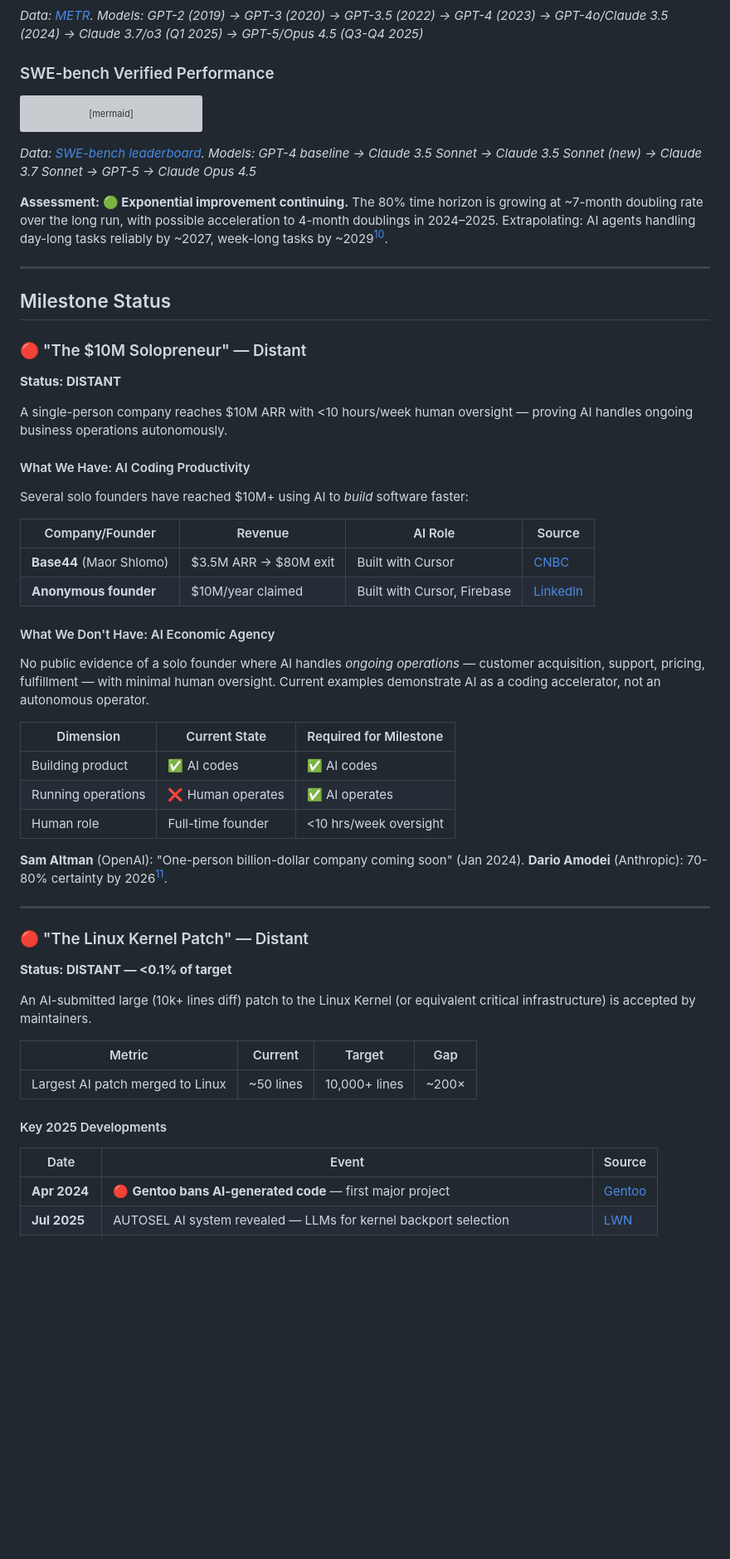
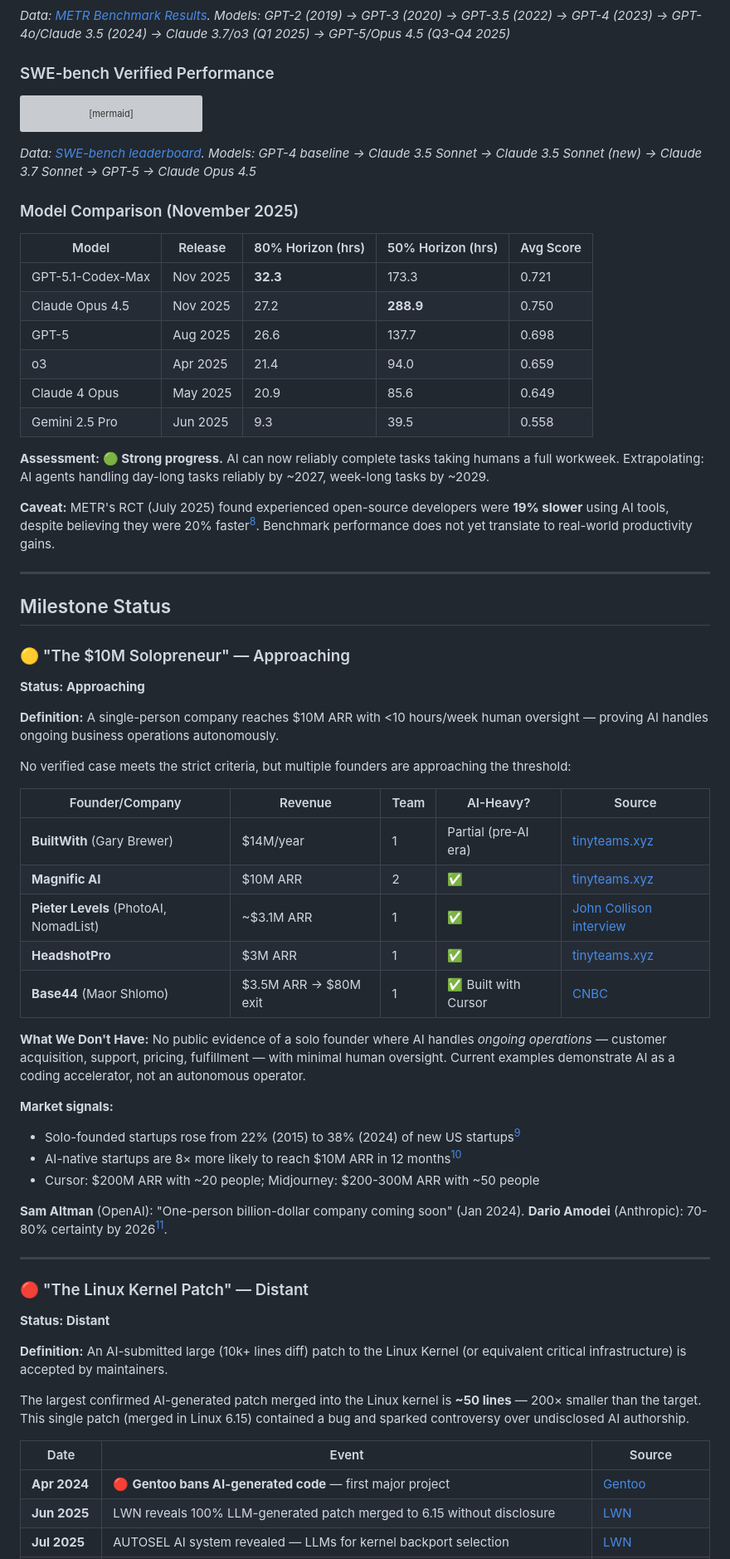
Before and after one commit to pasky/grand-endeavors-data, a Markdown page: pilot-2025/robots-software.md, the part around one of its changes. Shown at 83% size. Rendered like a GitHub page; blank space fills up the shorter version; grey boxes are pictures that could not be loaded.

Commit message:
pilot-2025: robots-software rewrite and merge

````diff
--- a/pilot-2025/robots-software.md
+++ b/pilot-2025/robots-software.md
@@ -42,5 +43,5 @@ xychart-beta
 ```
-*Data: [METR][metr-blog]. Models: GPT-2 (2019) → GPT-3 (2020) → GPT-3.5 (2022) → GPT-4 (2023) → GPT-4o/Claude 3.5 (2024) → Claude 3.7/o3 (Q1 2025) → GPT-5/Opus 4.5 (Q3-Q4 2025)*
+*Data: [METR Benchmark Results][metr-yaml]. Models: GPT-2 (2019) → GPT-3 (2020) → GPT-3.5 (2022) → GPT-4 (2023) → GPT-4o/Claude 3.5 (2024) → Claude 3.7/o3 (Q1 2025) → GPT-5/Opus 4.5 (Q3-Q4 2025)*
 
 ### SWE-bench Verified Performance
 
@@ -53,39 +54,51 @@ xychart-beta
 ```
 *Data: [SWE-bench leaderboard][swebench]. Models: GPT-4 baseline → Claude 3.5 Sonnet → Claude 3.5 Sonnet (new) → Claude 3.7 Sonnet → GPT-5 → Claude Opus 4.5*
 
-**Assessment: 🟢 Exponential improvement continuing.** The 80% time horizon is growing at ~7-month doubling rate over the long run, with possible acceleration to 4-month doublings in 2024–2025. Extrapolating: AI agents handling day-long tasks reliably by ~2027, week-long tasks by ~2029[^metr-2025].
+### Model Comparison (November 2025)
+
+| Model | Release | 80% Horizon (hrs) | 50% Horizon (hrs) | Avg Score |
+|-------|---------|-------------------|-------------------|-----------|
+| GPT-5.1-Codex-Max | Nov 2025 | **32.3** | 173.3 | 0.721 |
+| Claude Opus 4.5 | Nov 2025 | 27.2 | **288.9** | 0.750 |
+| GPT-5 | Aug 2025 | 26.6 | 137.7 | 0.698 |
+| o3 | Apr 2025 | 21.4 | 94.0 | 0.659 |
+| Claude 4 Opus | May 2025 | 20.9 | 85.6 | 0.649 |
+| Gemini 2.5 Pro | Jun 2025 | 9.3 | 39.5 | 0.558 |
+
+**Assessment: 🟢 Strong progress.** AI can now reliably complete tasks taking humans a full workweek. Extrapolating: AI agents handling day-long tasks reliably by ~2027, week-long tasks by ~2029.
+
+**Caveat:** METR's RCT (July 2025) found experienced open-source developers were **19% slower** using AI tools, despite believing they were 20% faster[^metr-rct]. Benchmark performance does not yet translate to real-world productivity gains.
 
 ---
 
 ## Milestone Status
 
-### 🔴 "The $10M Solopreneur" — Distant
+### 🟡 "The $10M Solopreneur" — Approaching
 
-**Status: DISTANT**
+**Status: Approaching**
 
-A single-person company reaches $10M ARR with <10 hours/week human oversight — proving AI handles ongoing business operations autonomously.
+**Definition:** A single-person company reaches $10M ARR with <10 hours/week human oversight — proving AI handles ongoing business operations autonomously.
 
-#### What We Have: AI Coding Productivity
+No verified case meets the strict criteria, but multiple founders are approaching the threshold:
 
-Several solo founders have reached $10M+ using AI to *build* software faster:
+| Founder/Company | Revenue | Team | AI-Heavy? | Source |
+|-----------------|---------|------|-----------|--------|
+| **BuiltWith** (Gary Brewer) | $14M/year | 1 | Partial (pre-AI era) | [tinyteams.xyz][tinyteams] |
+| **Magnific AI** | $10M ARR | 2 | ✅ | [tinyteams.xyz][tinyteams] |
+| **Pieter Levels** (PhotoAI, NomadList) | ~$3.1M ARR | 1 | ✅ | [John Collison interview][levels] |
+| **HeadshotPro** | $3M ARR | 1 | ✅ | [tinyteams.xyz][tinyteams] |
+| **Base44** (Maor Shlomo) | $3.5M ARR → $80M exit | 1 | ✅ Built with Cursor | [CNBC][base44-cnbc] |
 
-| Company/Founder | Revenue | AI Role | Source |
-|-----------------|---------|---------|--------|
-| **Base44** (Maor Shlomo) | $3.5M ARR → $80M exit | Built with Cursor | [CNBC][base44-cnbc] |
-| **Anonymous founder** | $10M/year claimed | Built with Cursor, Firebase | [LinkedIn][warner-linkedin] |
+[tinyteams]: https://tinyteams.xyz/
+[levels]: https://www.linkedin.com/posts/andros-wong-2b066943_pieter-levels-is-one-of-the-most-successful-activity-7357099950561746945-GsA8
+[base44-cnbc]: https://chiefaiofficer.com/blog/the-bootstrapped-ai-company-that-hit-300000-users-in-6-months-and-made-every-funded-startup-look-slow/
 
-[base44-cnbc]: https://chiefaiofficer.com/blog/the-bootstrapped-ai-company-that-hit-300000-users-in-6-months-and-made-every-funded-startup-look-slow/
-[warner-linkedin]: https://www.linkedin.com/posts/andrewwarner_just-talked-with-a-founder-who-vibe-coded-activity-7372226225068679168-tP_e
+**What We Don't Have:** No public evidence of a solo founder where AI handles *ongoing operations* — customer acquisition, support, pricing, fulfillment — with minimal human oversight. Current examples demonstrate AI as a coding accelerator, not an autonomous operator.
 
-#### What We Don't Have: AI Economic Agency
-
-No public evidence of a solo founder where AI handles *ongoing operations* — customer acquisition, support, pricing, fulfillment — with minimal human oversight. Current examples demonstrate AI as a coding accelerator, not an autonomous operator.
-
-| Dimension | Current State | Required for Milestone |
-|-----------|---------------|----------------------|
-| Building product | ✅ AI codes | ✅ AI codes |
-| Running operations | ❌ Human operates | ✅ AI operates |
-| Human role | Full-time founder | <10 hrs/week oversight |
+**Market signals:**
+- Solo-founded startups rose from 22% (2015) to 38% (2024) of new US startups[^forbes-solo]
+- AI-native startups are 8× more likely to reach $10M ARR in 12 months[^openview]
+- Cursor: $200M ARR with ~20 people; Midjourney: $200-300M ARR with ~50 people
 
 **Sam Altman** (OpenAI): "One-person billion-dollar company coming soon" (Jan 2024). **Dario Amodei** (Anthropic): 70-80% certainty by 2026[^amodei-prediction].
 
@@ -93,17 +106,14 @@ No public evidence of a solo founder where AI handles *ongoing operations* — c
 
 ### 🔴 "The Linux Kernel Patch" — Distant
 
-**Status: DISTANT — <0.1% of target**
+**Status: Distant**
 
-An AI-submitted large (10k+ lines diff) patch to the Linux Kernel (or equivalent critical infrastructure) is accepted by maintainers.
+**Definition:** An AI-submitted large (10k+ lines diff) patch to the Linux Kernel (or equivalent critical infrastructure) is accepted by maintainers.
 
-| Metric | Current | Target | Gap |
-|--------|---------|--------|-----|
-| Largest AI patch merged to Linux | ~50 lines | 10,000+ lines | ~200× |
-
-#### Key 2025 Developments
+The largest confirmed AI-generated patch merged into the Linux kernel is **~50 lines** — 200× smaller than the target. This single patch (merged in Linux 6.15) contained a bug and sparked controversy over undisclosed AI authorship.
 
 | Date | Event | Source |
 |------|-------|--------|
 | **Apr 2024** | 🔴 **Gentoo bans AI-generated code** — first major project | [Gentoo][gentoo-ban] |
+| **Jun 2025** | LWN reveals 100% LLM-generated patch merged to 6.15 without disclosure | [LWN][lwn-ai-patch] |
 | **Jul 2025** | AUTOSEL AI system revealed — LLMs for kernel backport selection | [LWN][autosel] |
````
Also changed, not shown: other parts of pilot-2025/robots-software.md (+146 -89 lines).
